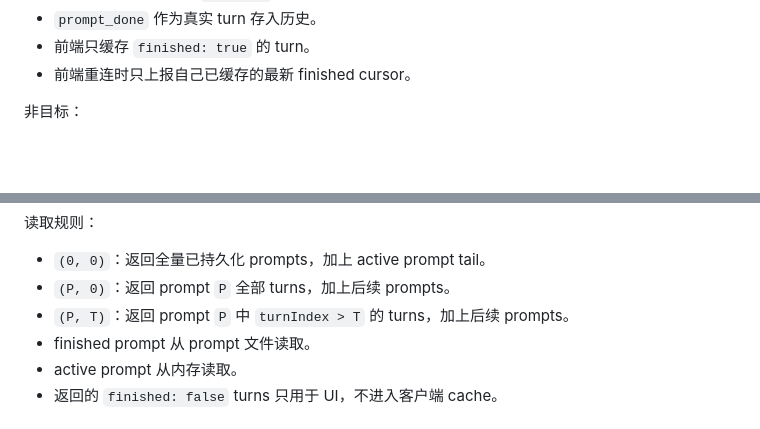
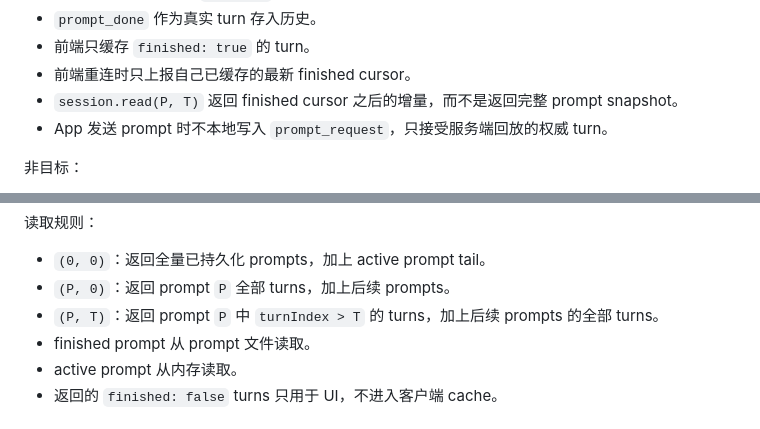
Before and after one commit to swm8023/WheelMaker, a Markdown page: docs/session-finished-cursor-file-history-design.zh-CN.md, 2 parts joined by grey strips. GitHub-like rendering; blank space fills up the shorter version.

```diff
--- a/docs/session-finished-cursor-file-history-design.zh-CN.md
+++ b/docs/session-finished-cursor-file-history-design.zh-CN.md
@@ -26,6 +26,8 @@
 - `prompt_done` 作为真实 turn 存入历史。
 - 前端只缓存 `finished: true` 的 turn。
 - 前端重连时只上报自己已缓存的最新 finished cursor。
+- `session.read(P, T)` 返回 finished cursor 之后的增量，而不是返回完整 prompt snapshot。
+- App 发送 prompt 时不本地写入 `prompt_request`，只接受服务端回放的权威 turn。
 
 非目标：
 
@@ -250,7 +273,7 @@ turn 5: prompt_done          finished=true
 
 - `(0, 0)`：返回全量已持久化 prompts，加上 active prompt tail。
 - `(P, 0)`：返回 prompt `P` 全部 turns，加上后续 prompts。
-- `(P, T)`：返回 prompt `P` 中 `turnIndex > T` 的 turns，加上后续 prompts。
+- `(P, T)`：返回 prompt `P` 中 `turnIndex > T` 的 turns，加上后续 prompts 的全部 turns。
 - finished prompt 从 prompt 文件读取。
 - active prompt 从内存读取。
 - 返回的 `finished: false` turns 只用于 UI，不进入客户端 cache。
```
Also changed, not shown: other parts of docs/session-finished-cursor-file-history-design.zh-CN.md (+33 -0 lines), 2 other files.
